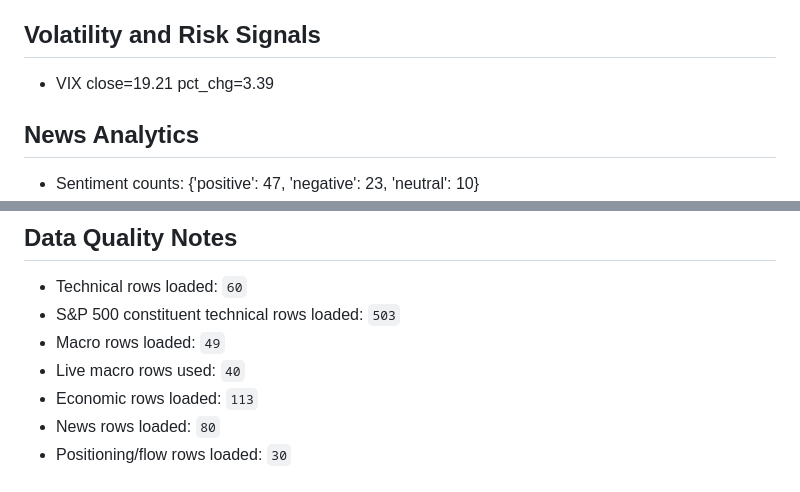
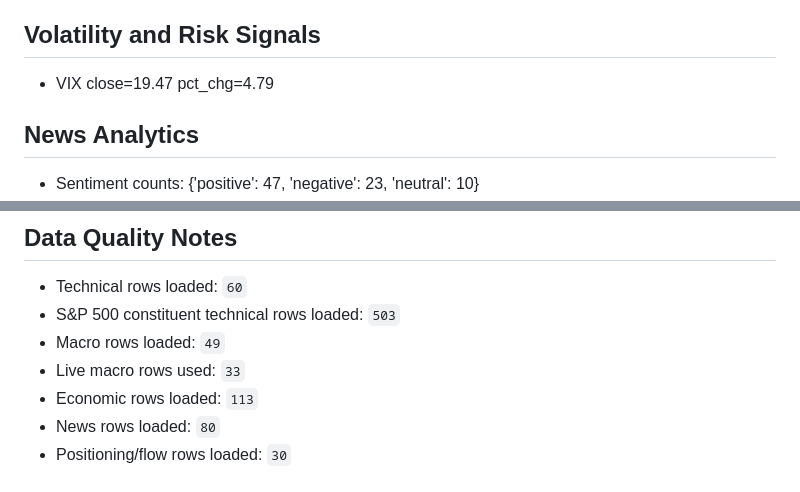
Before and after one commit to wkyjim/market-dashboard, a Markdown page: data/latest-report.md, 2 parts joined by grey strips. Rendered like a GitHub page.

```diff
--- a/data/latest-report.md
+++ b/data/latest-report.md
@@ -325,7 +325,7 @@ Supporting and detracting names are the top/bottom S&P 500 constituents by 20D r
 
 ## Volatility and Risk Signals
 
-- VIX close=19.21 pct_chg=3.39
+- VIX close=19.47 pct_chg=4.79
 
 ## News Analytics
 
@@ -507,7 +507,7 @@ No contradiction flags were triggered by current deterministic rules.
 - Technical rows loaded: `60`
 - S&P 500 constituent technical rows loaded: `503`
 - Macro rows loaded: `49`
-- Live macro rows used: `40`
+- Live macro rows used: `33`
 - Economic rows loaded: `113`
 - News rows loaded: `80`
 - Positioning/flow rows loaded: `30`
```
Also changed, not shown: other parts of data/latest-report.md (+49 -49 lines).
